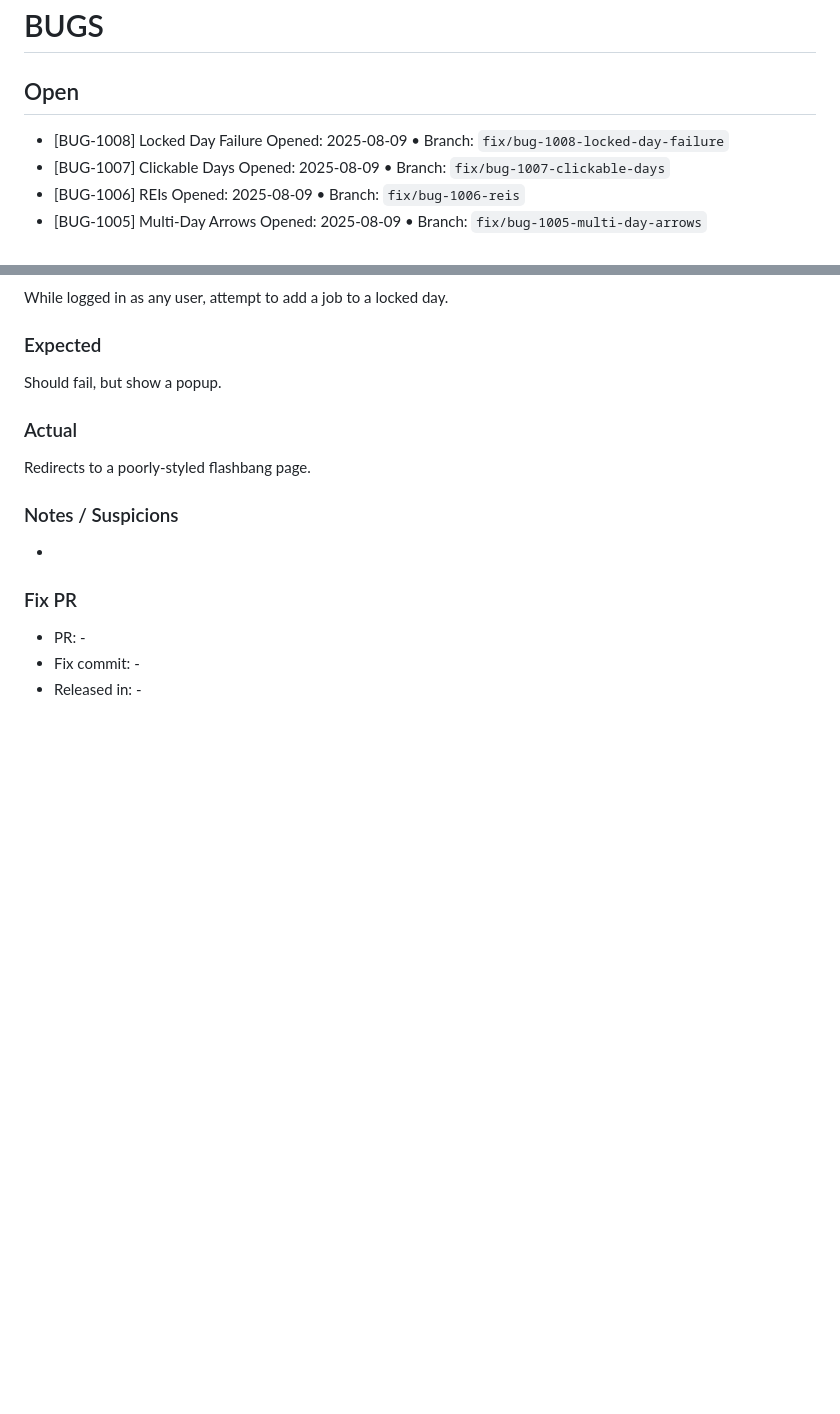
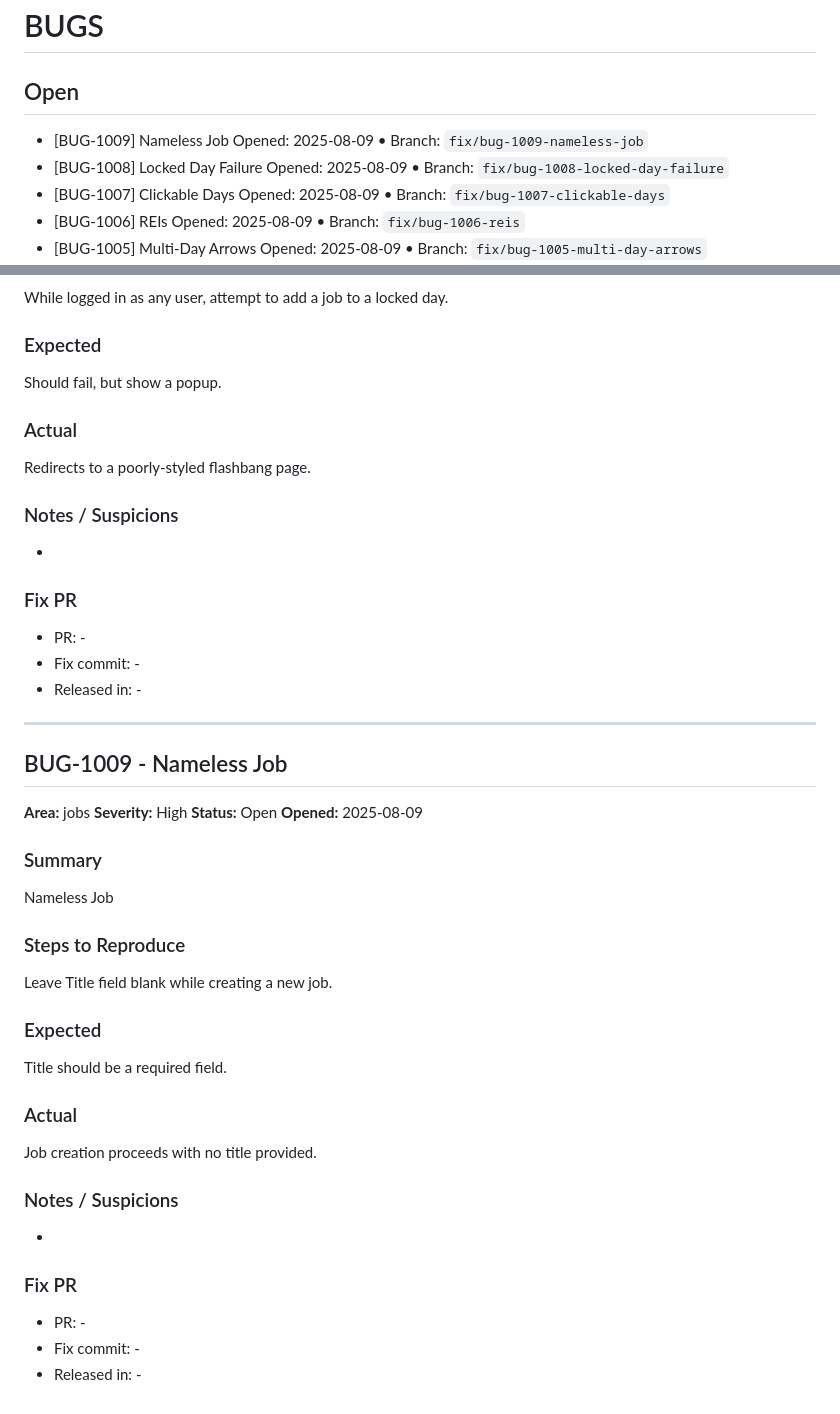
Before and after one commit to notoriouslogank/ExTerminus, a Markdown page: BUGS.md, 2 parts joined by grey strips. Rendered like a GitHub page; blank space fills up the shorter version.

Commit message:
chore(buglog): add BUG-1009
References: BUG-1009

```diff
--- a/BUGS.md
+++ b/BUGS.md
@@ -2,6 +2,8 @@
 
 ## Open
 
+- [BUG-1009] Nameless Job
+  Opened: 2025-08-09 • Branch: `fix/bug-1009-nameless-job`
 - [BUG-1008] Locked Day Failure
   Opened: 2025-08-09 • Branch: `fix/bug-1008-locked-day-failure`
 - [BUG-1007] Clickable Days
@@ -243,3 +245,31 @@ Redirects to a poorly-styled flashbang page.
 - PR: -
 - Fix commit: -
 - Released in: -
+
+---
+
+## BUG-1009 - Nameless Job
+**Area:** jobs
+**Severity:** High
+**Status:** Open
+**Opened:** 2025-08-09
+
+### Summary
+Nameless Job
+
+### Steps to Reproduce
+Leave Title field blank while creating a new job.
+
+### Expected
+Title should be a required field.
+
+### Actual
+Job creation proceeds with no title provided.
+
+### Notes / Suspicions
+-
+
+### Fix PR
+- PR: -
+- Fix commit: -
+- Released in: -
```
